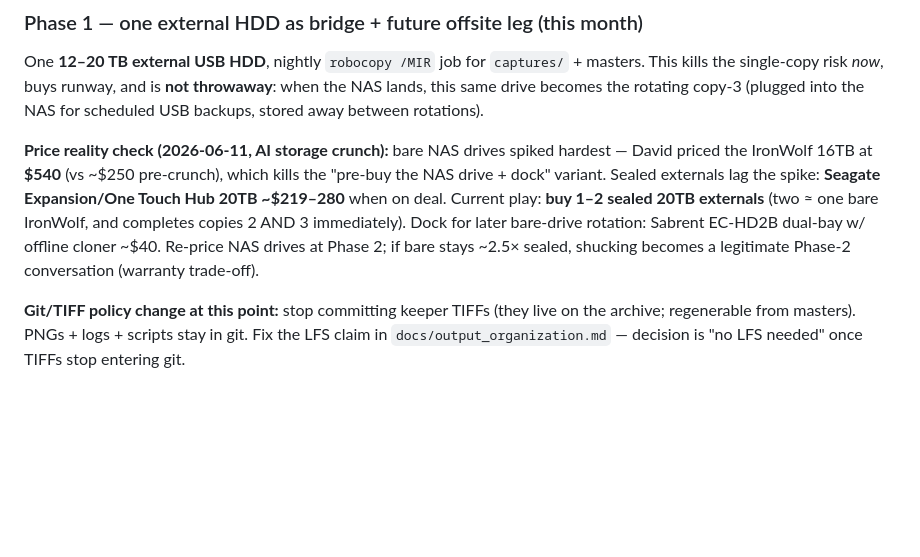
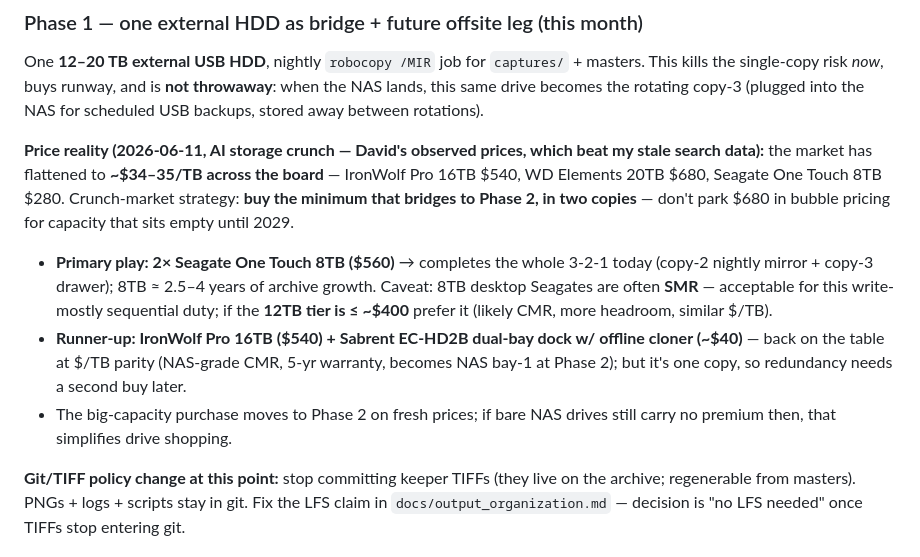
Before and after one commit to dbyrne/mira, a Markdown page: plans/storage_plan.md, the part around the change. GitHub-like rendering; blank space fills up the shorter version.

Commit message:
Storage plan: real crunch prices flatten to ~$34/TB; play = 2x 8TB now
Observed (David): WD Elements 20TB $680, One Touch 8TB $280, IronWolf
16TB $540 - sealed externals spiked too, the whole market is ~$34-35/TB.
Strategy updated: minimum bridge capacity in TWO copies (2x One Touch
8TB = $560 completes the full 3-2-1; SMR caveat noted, prefer the 12TB
tier if <=$400). IronWolf+dock back to runner-up at $/TB parity. The
big-capacity buy moves to Phase 2 on fresh prices.

Co-Authored-By: Claude Fable 5 <noreply@anthropic.com>

```diff
--- a/plans/storage_plan.md
+++ b/plans/storage_plan.md
@@ -70,15 +70,24 @@ and is **not throwaway**: when the NAS lands, this same drive becomes the
 rotating copy-3 (plugged into the NAS for scheduled USB backups, stored
 away between rotations).
 
-**Price reality check (2026-06-11, AI storage crunch):** bare NAS drives
-spiked hardest — David priced the IronWolf 16TB at **$540** (vs ~$250
-pre-crunch), which kills the "pre-buy the NAS drive + dock" variant. Sealed
-externals lag the spike: **Seagate Expansion/One Touch Hub 20TB ~$219–280**
-when on deal. Current play: **buy 1–2 sealed 20TB externals** (two ≈ one
-bare IronWolf, and completes copies 2 AND 3 immediately). Dock for later
-bare-drive rotation: Sabrent EC-HD2B dual-bay w/ offline cloner ~$40.
-Re-price NAS drives at Phase 2; if bare stays ~2.5× sealed, shucking
-becomes a legitimate Phase-2 conversation (warranty trade-off).
+**Price reality (2026-06-11, AI storage crunch — David's observed prices,
+which beat my stale search data):** the market has flattened to **~$34–35/TB
+across the board** — IronWolf Pro 16TB $540, WD Elements 20TB $680, Seagate
+One Touch 8TB $280. Crunch-market strategy: **buy the minimum that bridges
+to Phase 2, in two copies** — don't park $680 in bubble pricing for capacity
+that sits empty until 2029.
+
+- **Primary play: 2× Seagate One Touch 8TB ($560)** → completes the whole
+  3-2-1 today (copy-2 nightly mirror + copy-3 drawer); 8TB ≈ 2.5–4 years of
+  archive growth. Caveat: 8TB desktop Seagates are often **SMR** —
+  acceptable for this write-mostly sequential duty; if the **12TB tier is
+  ≤ ~$400** prefer it (likely CMR, more headroom, similar $/TB).
+- **Runner-up: IronWolf Pro 16TB ($540) + Sabrent EC-HD2B dual-bay dock
+  w/ offline cloner (~$40)** — back on the table at $/TB parity (NAS-grade
+  CMR, 5-yr warranty, becomes NAS bay-1 at Phase 2); but it's one copy, so
+  redundancy needs a second buy later.
+- The big-capacity purchase moves to Phase 2 on fresh prices; if bare NAS
+  drives still carry no premium then, that simplifies drive shopping.
 
 **Git/TIFF policy change at this point:** stop committing keeper TIFFs
 (they live on the archive; regenerable from masters). PNGs + logs + scripts
```
